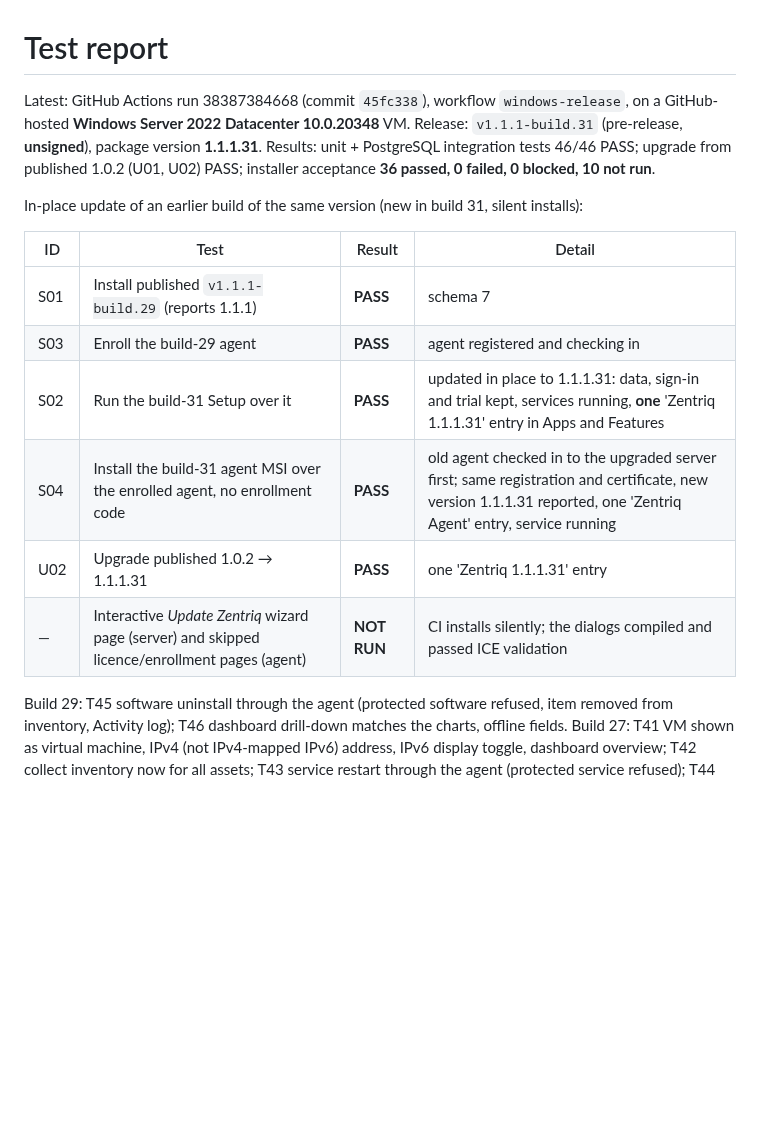
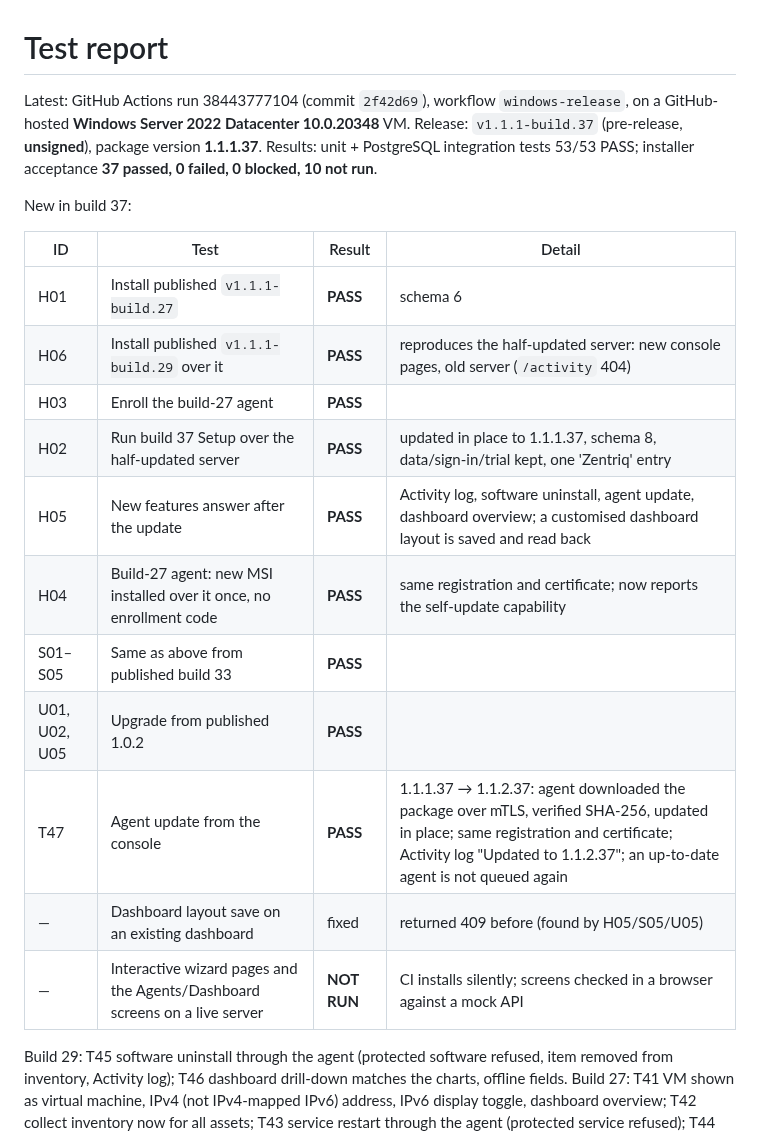
Before and after one commit to sanjibmon/zentriq, a Markdown page: docs/test-report.md, the part around the change. Rendered like a GitHub page; blank space fills up the shorter version.

Commit message:
Test report: build 37 (agent updates from the console, half-updated server) [skip ci]
Co-Authored-By: Claude Opus 5.5 <noreply@anthropic.com>
Claude-Session: https://claude.ai/code/session_01CQE2gYENhZq87BPDHaV6Ru

```diff
--- a/docs/test-report.md
+++ b/docs/test-report.md
@@ -1,21 +1,25 @@
 # Test report
 
-Latest: GitHub Actions run 38387384668 (commit `45fc338`), workflow `windows-release`, on a GitHub-hosted
-**Windows Server 2022 Datacenter 10.0.20348** VM. Release: `v1.1.1-build.31` (pre-release, **unsigned**), package
-version **1.1.1.31**.
-Results: unit + PostgreSQL integration tests 46/46 PASS; upgrade from published 1.0.2 (U01, U02) PASS;
-installer acceptance **36 passed, 0 failed, 0 blocked, 10 not run**.
+Latest: GitHub Actions run 38443777104 (commit `2f42d69`), workflow `windows-release`, on a GitHub-hosted
+**Windows Server 2022 Datacenter 10.0.20348** VM. Release: `v1.1.1-build.37` (pre-release, **unsigned**), package
+version **1.1.1.37**. Results: unit + PostgreSQL integration tests 53/53 PASS; installer acceptance
+**37 passed, 0 failed, 0 blocked, 10 not run**.
 
-In-place update of an earlier build of the same version (new in build 31, silent installs):
+New in build 37:
 
 | ID | Test | Result | Detail |
 |---|---|---|---|
-| S01 | Install published `v1.1.1-build.29` (reports 1.1.1) | **PASS** | schema 7 |
-| S03 | Enroll the build-29 agent | **PASS** | agent registered and checking in |
-| S02 | Run the build-31 Setup over it | **PASS** | updated in place to 1.1.1.31: data, sign-in and trial kept, services running, **one** 'Zentriq 1.1.1.31' entry in Apps and Features |
-| S04 | Install the build-31 agent MSI over the enrolled agent, no enrollment code | **PASS** | old agent checked in to the upgraded server first; same registration and certificate, new version 1.1.1.31 reported, one 'Zentriq Agent' entry, service running |
-| U02 | Upgrade published 1.0.2 → 1.1.1.31 | **PASS** | one 'Zentriq 1.1.1.31' entry |
-| — | Interactive *Update Zentriq* wizard page (server) and skipped licence/enrollment pages (agent) | **NOT RUN** | CI installs silently; the dialogs compiled and passed ICE validation |
+| H01 | Install published `v1.1.1-build.27` | **PASS** | schema 6 |
+| H06 | Install published `v1.1.1-build.29` over it | **PASS** | reproduces the half-updated server: new console pages, old server (`/activity` 404) |
+| H03 | Enroll the build-27 agent | **PASS** | |
+| H02 | Run build 37 Setup over the half-updated server | **PASS** | updated in place to 1.1.1.37, schema 8, data/sign-in/trial kept, one 'Zentriq' entry |
+| H05 | New features answer after the update | **PASS** | Activity log, software uninstall, agent update, dashboard overview; a customised dashboard layout is saved and read back |
+| H04 | Build-27 agent: new MSI installed over it once, no enrollment code | **PASS** | same registration and certificate; now reports the self-update capability |
+| S01–S05 | Same as above from published build 33 | **PASS** | |
+| U01, U02, U05 | Upgrade from published 1.0.2 | **PASS** | |
+| T47 | Agent update from the console | **PASS** | 1.1.1.37 → 1.1.2.37: agent downloaded the package over mTLS, verified SHA-256, updated in place; same registration and certificate; Activity log "Updated to 1.1.2.37"; an up-to-date agent is not queued again |
+| — | Dashboard layout save on an existing dashboard | fixed | returned 409 before (found by H05/S05/U05) |
+| — | Interactive wizard pages and the Agents/Dashboard screens on a live server | **NOT RUN** | CI installs silently; screens checked in a browser against a mock API |
 
 Build 29: T45 software uninstall through the agent (protected software refused, item removed from inventory, Activity log); T46 dashboard drill-down matches the charts, offline fields. Build 27: T41 VM shown as
 virtual machine, IPv4 (not IPv4-mapped IPv6) address, IPv6 display toggle, dashboard overview; T42 collect inventory
```
